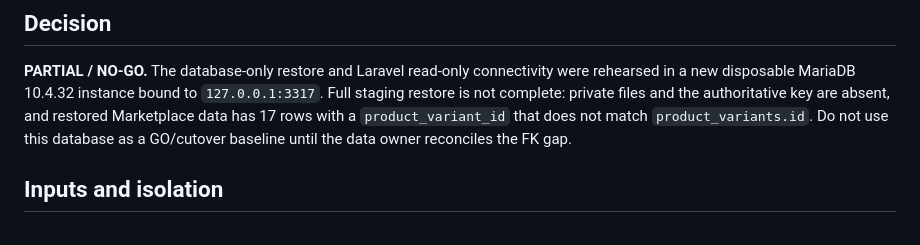
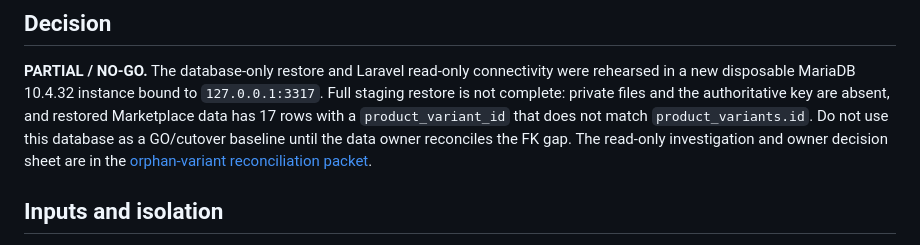
Before and after one commit to jagoinofficial-collab/jago-laba, a Markdown page: docs/deployment/staging-rehearsal-step11-20261101.md, the part around the change. Drawn GitHub-style.

Commit message:
docs: prepare orphan inventory owner reconciliation

```diff
--- a/docs/deployment/staging-rehearsal-step11-20261101.md
+++ b/docs/deployment/staging-rehearsal-step11-20261101.md
@@ -8,6 +8,8 @@ were rehearsed in a new disposable MariaDB 10.4.32 instance bound to
 authoritative key are absent, and restored Marketplace data has 17 rows with a
 `product_variant_id` that does not match `product_variants.id`. Do not use this
 database as a GO/cutover baseline until the data owner reconciles the FK gap.
+The read-only investigation and owner decision sheet are in the
+[orphan-variant reconciliation packet](./orphan-variant-owner-reconciliation-20261101.md).
 
 ## Inputs and isolation
 
```
Also changed, not shown: docs/deployment/orphan-variant-owner-reconciliation-20261101.md (added, +76 -0 lines), docs/deployment/staging-release-gate-20261101.md (+1 -1 lines).
